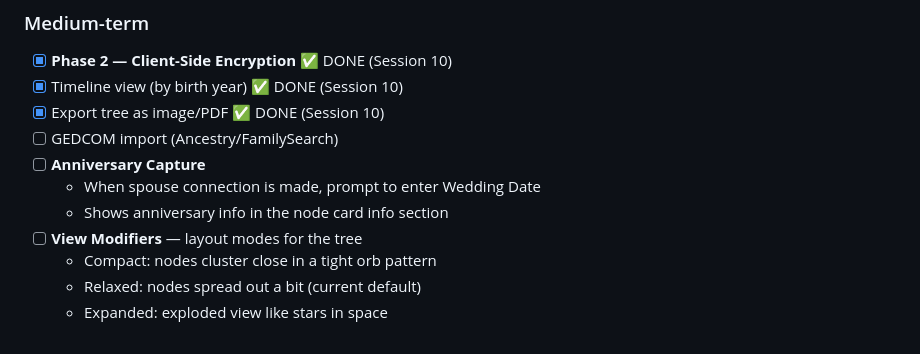
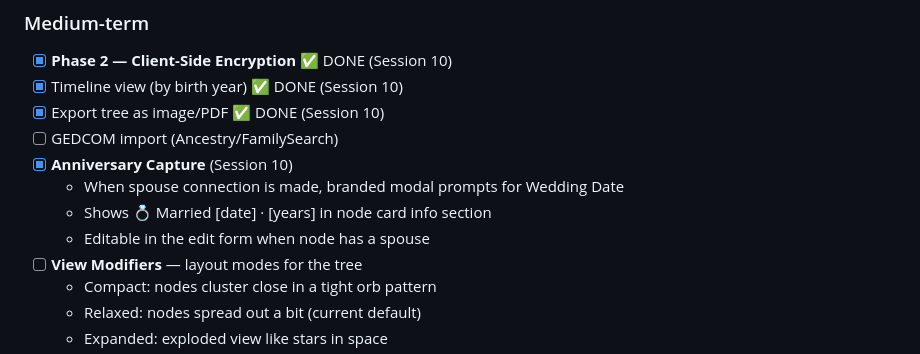
Before and after one commit to mrheathjones/twygie, a Markdown page: plan.md, the part around the change. Rendered like a GitHub page.

Commit message:
Docs: mark Anniversary Capture as done

```diff
--- a/plan.md
+++ b/plan.md
@@ -117,9 +117,10 @@ An interactive, beautiful family tree web app. Each family member is a "Twyg"
 - [x] Timeline view (by birth year) ✅ DONE (Session 10)
 - [x] Export tree as image/PDF ✅ DONE (Session 10)
 - [ ] GEDCOM import (Ancestry/FamilySearch)
-- [ ] **Anniversary Capture**
-  - When spouse connection is made, prompt to enter Wedding Date
-  - Shows anniversary info in the node card info section
+- [x] **Anniversary Capture** (Session 10)
+  - When spouse connection is made, branded modal prompts for Wedding Date
+  - Shows 💍 Married [date] · [years] in node card info section
+  - Editable in the edit form when node has a spouse
 - [ ] **View Modifiers** — layout modes for the tree
   - Compact: nodes cluster close in a tight orb pattern
   - Relaxed: nodes spread out a bit (current default)
```
